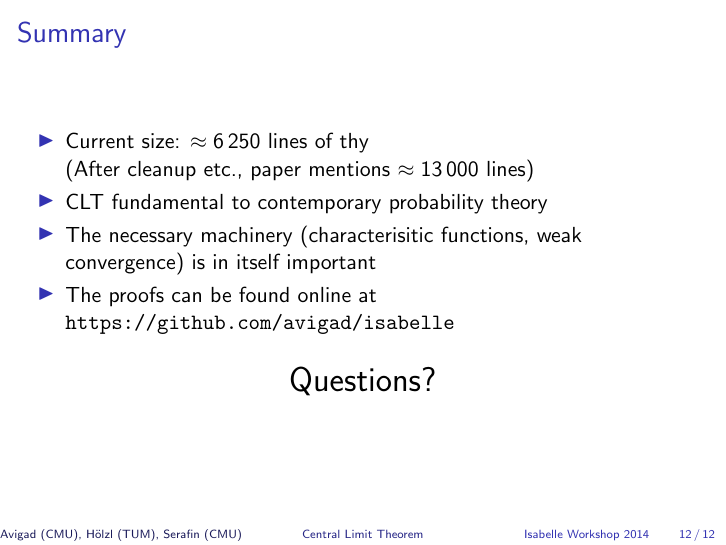
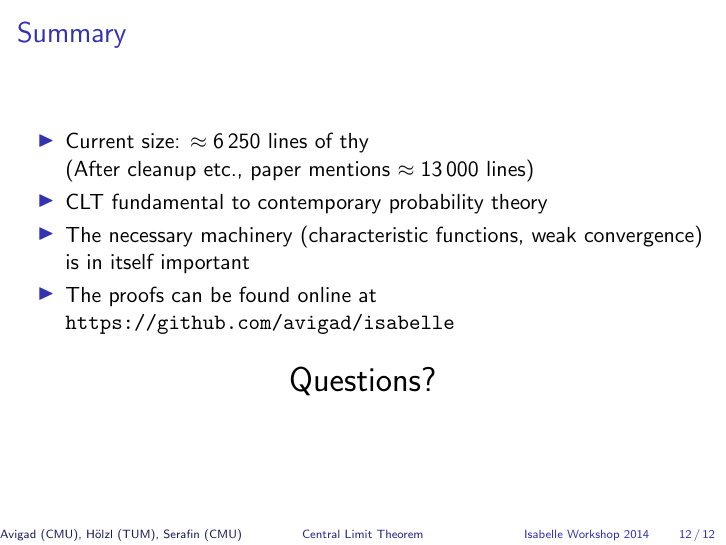
Before and after one commit to avigad/isabelle, LaTeX slides (Slides/slides.tex): page 51 of 51. Compiled offline with pdfLaTeX; a LaTeX package or settings file that is missing is left out.

Commit message:
fixed typo

```diff
--- a/Slides/slides.tex
+++ b/Slides/slides.tex
@@ -462,7 +462,7 @@ Material already moved to or changed in Isabelle/HOL:
 
 \pause
 
-\item The necessary machinery (characterisitic functions, weak convergence) is in itself important
+\item The necessary machinery (characteristic functions, weak convergence) is in itself important
 
 \item The proofs can be found online at \url{https://github.com/avigad/isabelle}
 
```
Also changed, not shown: Slides/slides.tex (2 more changed lines).
